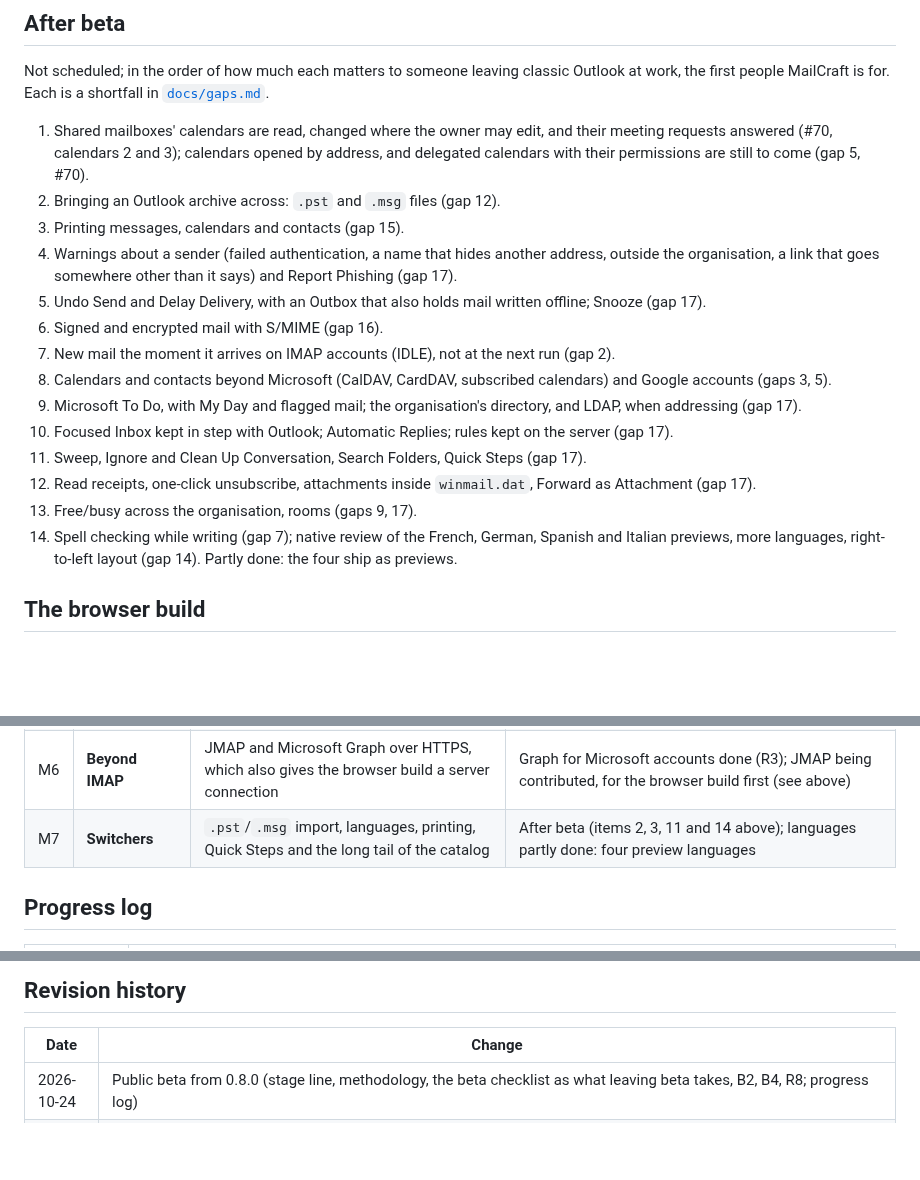
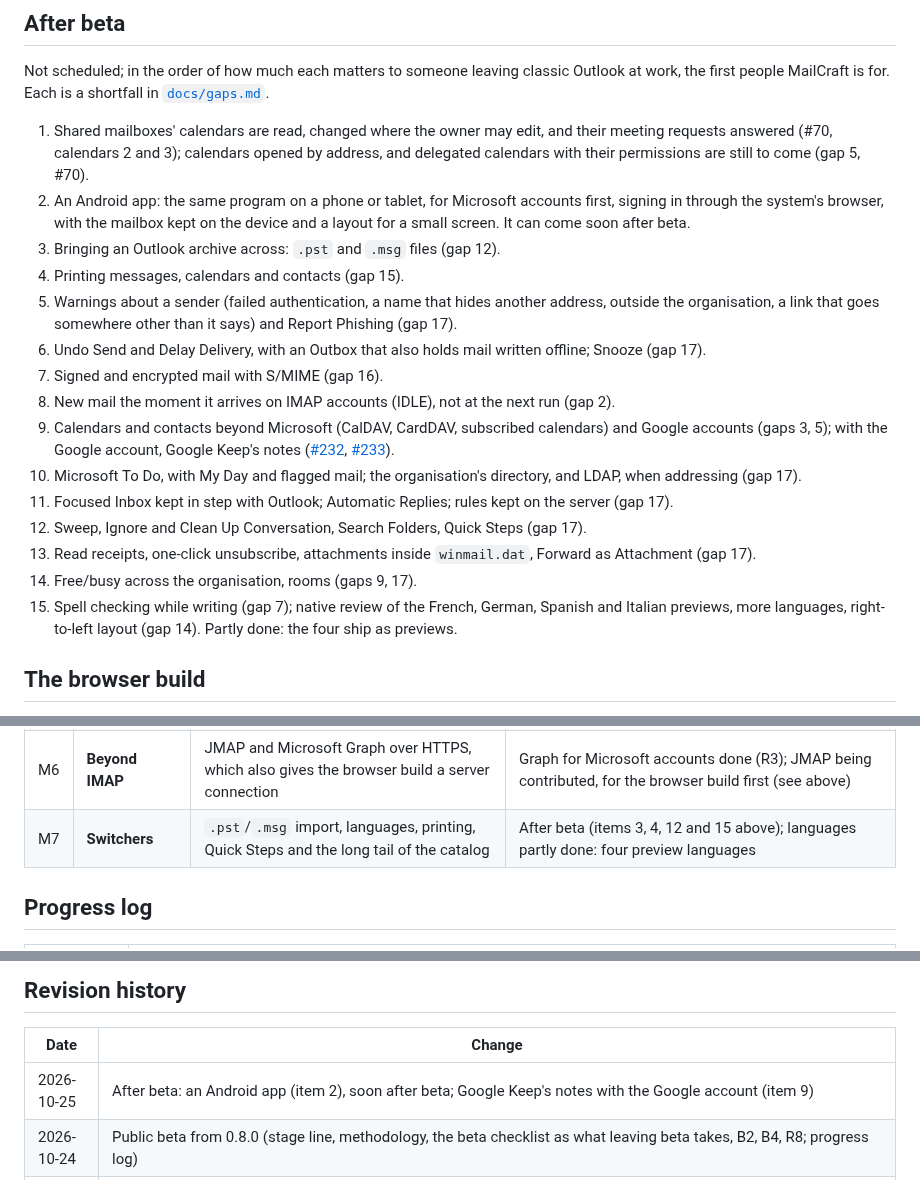
Before and after one commit to AchimGrolimund/mailcraft, a Markdown page: ROADMAP.md, 3 parts joined by grey strips. Drawn GitHub-style; blank space fills up the shorter version.

Commit message:
ROADMAP: an Android app soon after beta, and Google Keep with the Google account (#419)
* ROADMAP: an Android app in After beta, soon after it

Human-reviewed, AI-assisted, nobody's mailbox harmed.

* ROADMAP: Google Keep's notes with the Google account

Human-reviewed, AI-assisted, nobody's mailbox harmed.

```diff
--- a/ROADMAP.md
+++ b/ROADMAP.md
@@ -125,24 +125,27 @@ Not scheduled; in the order of how much each matters to someone leaving classic
 the first people MailCraft is for. Each is a shortfall in [`docs/gaps.md`](docs/gaps.md).
 
 1. Shared mailboxes' calendars are read, changed where the owner may edit, and their meeting requests answered (#70, calendars 2 and 3); calendars opened by address, and delegated calendars with their permissions are still to come (gap 5, #70).
-2. Bringing an Outlook archive across: `.pst` and `.msg` files (gap 12).
-3. Printing messages, calendars and contacts (gap 15).
-4. Warnings about a sender (failed authentication, a name that hides another address, outside the
+2. An Android app: the same program on a phone or tablet, for Microsoft accounts first, signing in
+   through the system's browser, with the mailbox kept on the device and a layout for a small
+   screen. It can come soon after beta.
+3. Bringing an Outlook archive across: `.pst` and `.msg` files (gap 12).
+4. Printing messages, calendars and contacts (gap 15).
+5. Warnings about a sender (failed authentication, a name that hides another address, outside the
    organisation, a link that goes somewhere other than it says) and Report Phishing (gap 17).
-5. Undo Send and Delay Delivery, with an Outbox that also holds mail written offline; Snooze
+6. Undo Send and Delay Delivery, with an Outbox that also holds mail written offline; Snooze
    (gap 17).
-6. Signed and encrypted mail with S/MIME (gap 16).
-7. New mail the moment it arrives on IMAP accounts (IDLE), not at the next run (gap 2).
-8. Calendars and contacts beyond Microsoft (CalDAV, CardDAV, subscribed calendars) and Google
-   accounts (gaps 3, 5).
-9. Microsoft To Do, with My Day and flagged mail; the organisation's directory, and LDAP, when
+7. Signed and encrypted mail with S/MIME (gap 16).
+8. New mail the moment it arrives on IMAP accounts (IDLE), not at the next run (gap 2).
+9. Calendars and contacts beyond Microsoft (CalDAV, CardDAV, subscribed calendars) and Google
+   accounts (gaps 3, 5); with the Google account, Google Keep's notes ([#232](https://github.com/UCS-Care-Group/mailcraft/issues/232), [#233](https://github.com/UCS-Care-Group/mailcraft/issues/233)).
+10. Microsoft To Do, with My Day and flagged mail; the organisation's directory, and LDAP, when
    addressing (gap 17).
-10. Focused Inbox kept in step with Outlook; Automatic Replies; rules kept on the server (gap 17).
-11. Sweep, Ignore and Clean Up Conversation, Search Folders, Quick Steps (gap 17).
-12. Read receipts, one-click unsubscribe, attachments inside `winmail.dat`, Forward as Attachment
+11. Focused Inbox kept in step with Outlook; Automatic Replies; rules kept on the server (gap 17).
+12. Sweep, Ignore and Clean Up Conversation, Search Folders, Quick Steps (gap 17).
+13. Read receipts, one-click unsubscribe, attachments inside `winmail.dat`, Forward as Attachment
     (gap 17).
-13. Free/busy across the organisation, rooms (gaps 9, 17).
-14. Spell checking while writing (gap 7); native review of the French, German, Spanish and Italian
+14. Free/busy across the organisation, rooms (gaps 9, 17).
+15. Spell checking while writing (gap 7); native review of the French, German, Spanish and Italian
     previews, more languages, right-to-left layout (gap 14). Partly done: the four ship as previews.
 
 ## The browser build
@@ -176,7 +179,7 @@ follows:
 | M4 | **Schedules** | Invitations by mail, answers from the reading pane, time zones, reminders that fire | Done for Microsoft 365, desktop alerts included (R7.1); what is left is in gaps 9–11 |
 | M5 | **Scales** | A large mailbox stays quick | Became R6, for 200,000 messages (B8): met on the reference machine; every message's headers are still held in memory (gap 8) |
 | M6 | **Beyond IMAP** | JMAP and Microsoft Graph over HTTPS, which also gives the browser build a server connection | Graph for Microsoft accounts done (R3); JMAP being contributed, for the browser build first (see above) |
-| M7 | **Switchers** | `.pst`/`.msg` import, languages, printing, Quick Steps and the long tail of the catalog | After beta (items 2, 3, 11 and 14 above); languages partly done: four preview languages |
+| M7 | **Switchers** | `.pst`/`.msg` import, languages, printing, Quick Steps and the long tail of the catalog | After beta (items 3, 4, 12 and 15 above); languages partly done: four preview languages |
 
 ## Progress log
 
@@ -326,6 +329,7 @@ follows:
 
 | Date | Change |
 |---|---|
+| 2026-10-25 | After beta: an Android app (item 2), soon after beta; Google Keep's notes with the Google account (item 9) |
 | 2026-10-24 | Public beta from 0.8.0 (stage line, methodology, the beta checklist as what leaving beta takes, B2, B4, R8; progress log) |
 | 2026-10-24 | M6: a JMAP account's folders kept as they are until changes go up; Discard says why a server's draft stays (progress log) |
 | 2026-10-24 | #393: Escape and Enter go only to what is on top (progress log) |
```
Also changed, not shown: other parts of ROADMAP.md (+1 -1 lines).
